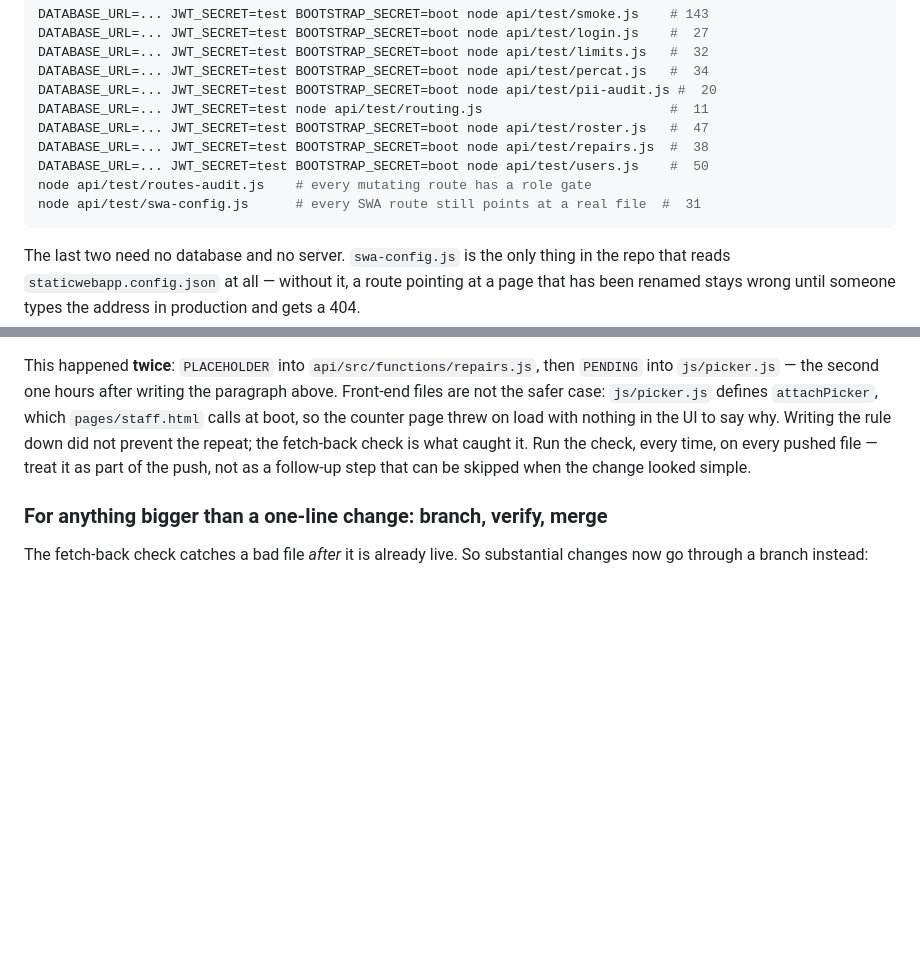
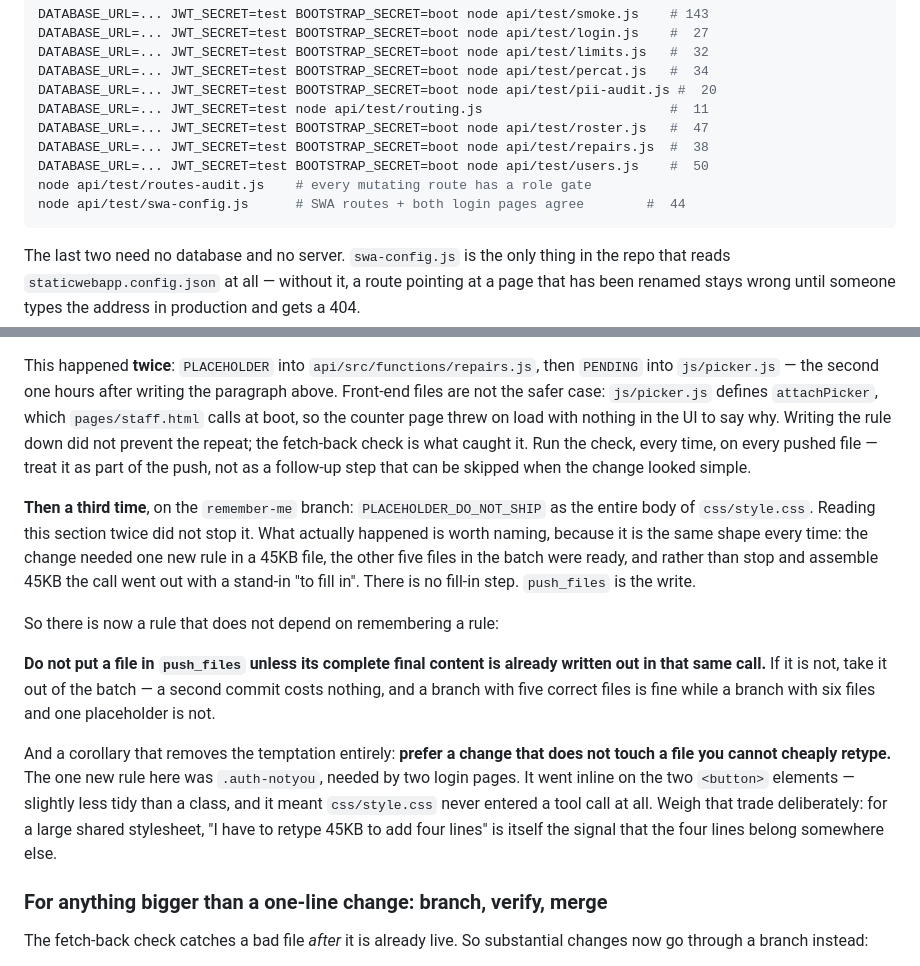
Before and after one commit to rugbyguyIT/roc-tool-wrangler, a Markdown page: CLAUDE.md, 2 parts joined by grey strips. GitHub-like rendering; blank space fills up the shorter version.

Commit message:
CLAUDE.md: the placeholder rule that does not need remembering
This section already told the story twice. It happened a third time on a
branch during this very change: PLACEHOLDER_DO_NOT_SHIP as the entire
body of css/style.css, pushed while the other five files in the batch
were correct and finished.

Reading the section did not prevent it, so the section now carries a
rule that does not depend on reading it: do not put a file in push_files
unless its complete final content is already written out in that same
call. If it is not, take it out of the batch. A second commit costs
nothing; a branch with five correct files is fine, and one with six and
a placeholder is not.

With a corollary that removes the temptation: prefer a change that does
not touch a file you cannot cheaply retype. The one new rule this
feature needed went inline on two buttons rather than into a 45KB shared
stylesheet, and css/style.css never entered a tool call at all. "I have
to retype 45KB to add four lines" is itself the signal that the four
lines belong somewhere else.

Production never saw any of it — the branch was abandoned and the work
redone from main. Also records the suite at 44 assertions.

````diff
--- a/CLAUDE.md
+++ b/CLAUDE.md
@@ -111,7 +111,7 @@ DATABASE_URL=... JWT_SECRET=test BOOTSTRAP_SECRET=boot node api/test/roster.js
 DATABASE_URL=... JWT_SECRET=test BOOTSTRAP_SECRET=boot node api/test/repairs.js  #  38
 DATABASE_URL=... JWT_SECRET=test BOOTSTRAP_SECRET=boot node api/test/users.js    #  50
 node api/test/routes-audit.js    # every mutating route has a role gate
-node api/test/swa-config.js      # every SWA route still points at a real file  #  31
+node api/test/swa-config.js      # SWA routes + both login pages agree        #  44
 ```
 
 The last two need no database and no server. `swa-config.js` is the only
@@ -169,6 +169,29 @@ rule down did not prevent the repeat; the fetch-back check is what caught
 it. Run the check, every time, on every pushed file — treat it as part of
 the push, not as a follow-up step that can be skipped when the change
 looked simple.
+
+**Then a third time**, on the `remember-me` branch:
+`PLACEHOLDER_DO_NOT_SHIP` as the entire body of `css/style.css`. Reading
+this section twice did not stop it. What actually happened is worth naming,
+because it is the same shape every time: the change needed one new rule in
+a 45KB file, the other five files in the batch were ready, and rather than
+stop and assemble 45KB the call went out with a stand-in "to fill in".
+There is no fill-in step. `push_files` is the write.
+
+So there is now a rule that does not depend on remembering a rule:
+
+**Do not put a file in `push_files` unless its complete final content is
+already written out in that same call.** If it is not, take it out of the
+batch — a second commit costs nothing, and a branch with five correct files
+is fine while a branch with six files and one placeholder is not.
+
+And a corollary that removes the temptation entirely: **prefer a change
+that does not touch a file you cannot cheaply retype.** The one new rule
+here was `.auth-notyou`, needed by two login pages. It went inline on the
+two `<button>` elements — slightly less tidy than a class, and it meant
+`css/style.css` never entered a tool call at all. Weigh that trade
+deliberately: for a large shared stylesheet, "I have to retype 45KB to add
+four lines" is itself the signal that the four lines belong somewhere else.
 
 ### For anything bigger than a one-line change: branch, verify, merge
 
````
